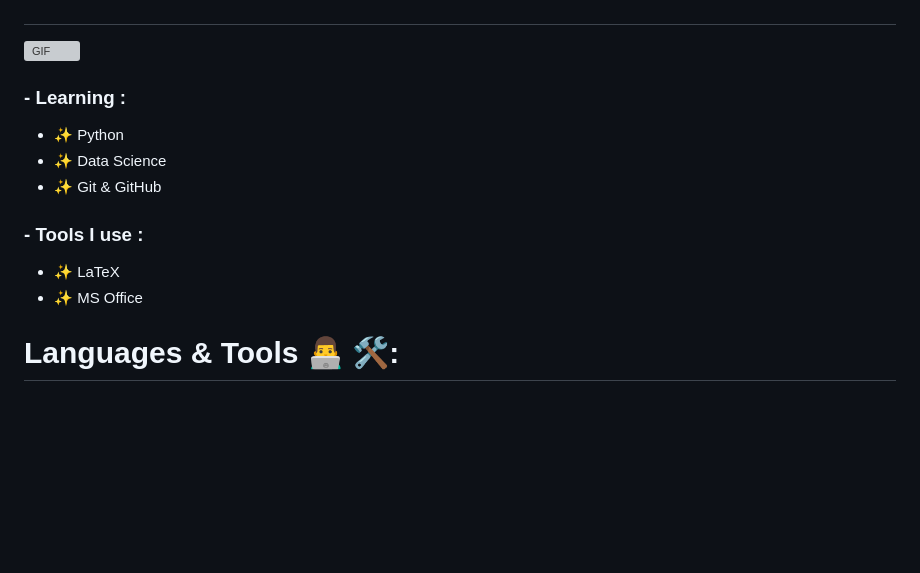
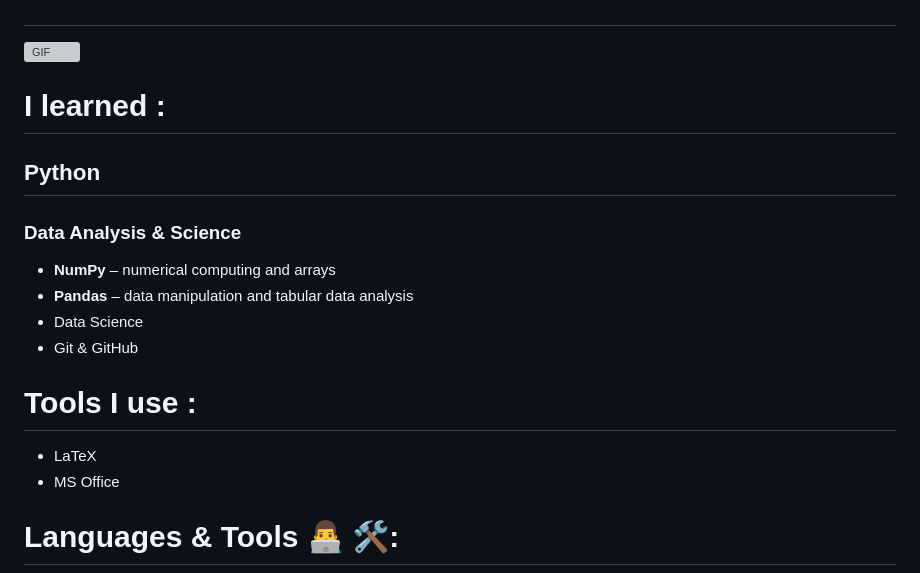
Before and after one commit to hassan-hamed/hassan-hamed, a Markdown page: README.md, the part around the change. Rendered like a GitHub page; blank space fills up the shorter version; grey boxes are pictures that could not be loaded.

Commit message:
Revise learning and tools sections in README
Updated learning and tools sections in README.

```diff
--- a/README.md
+++ b/README.md
@@ -36,16 +36,18 @@
 
 <img height="400" width="500" alt="GIF" align="right" src="icons/1936.gif">
 
-### - Learning :
+#  I learned :
+##  **Python**
+### Data Analysis & Science
+- **NumPy** – numerical computing and arrays
+- **Pandas** – data manipulation and tabular data analysis
+-  Data Science
+-  Git & GitHub
 
-- ✨ Python
-- ✨ Data Science
-- ✨ Git & GitHub
+# Tools I use :
 
-### - Tools I use :
-
-- ✨ LaTeX
-- ✨ MS Office
+-  LaTeX
+-  MS Office
 
 </br>
 </br>
```
